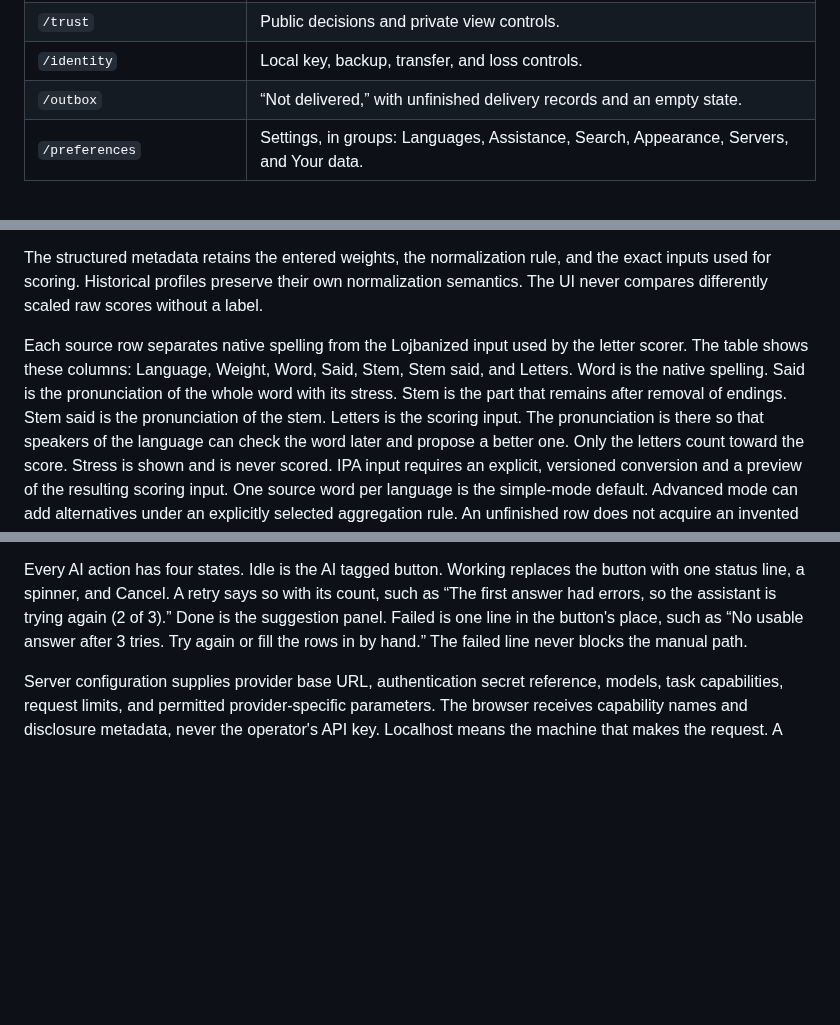
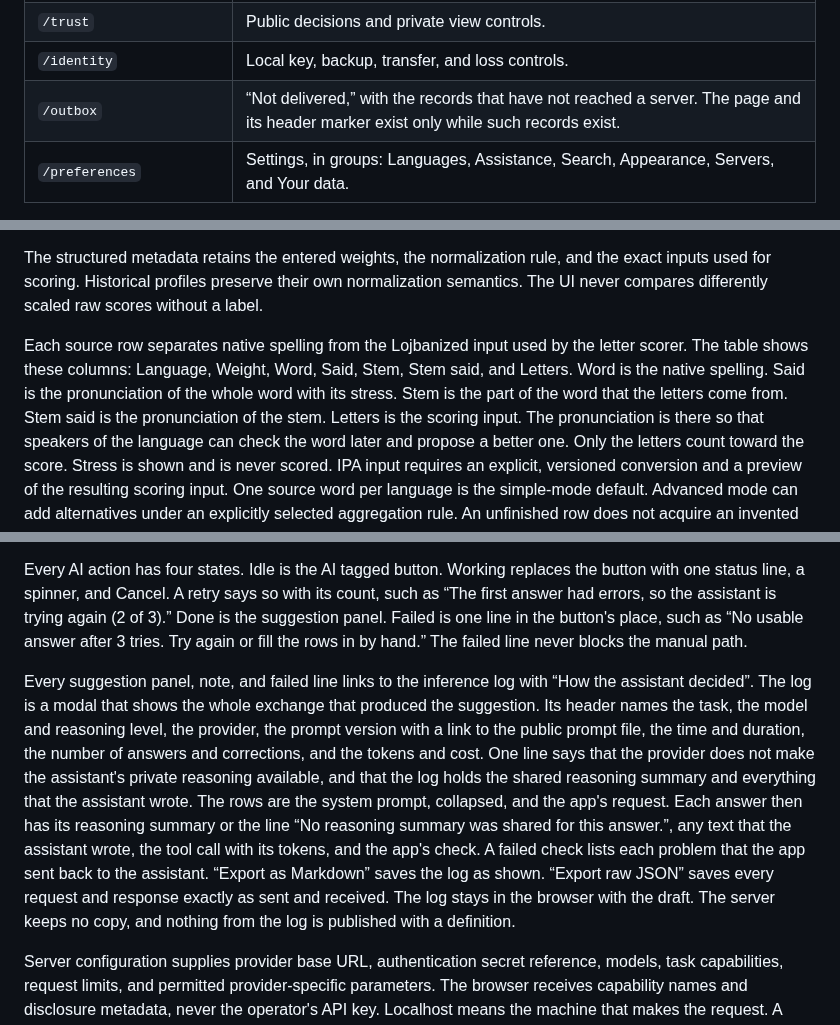
Before and after one commit to int19h/jbovlacku, a Markdown page: docs/frontend.md, 3 parts joined by grey strips. GitHub-like rendering; blank space fills up the shorter version.

Commit message:
Specify the inference log and correct the outbox route
Every AI suggestion links to a log of the exchange that produced it.
The log stays with the draft in the browser. The outbox route exists
only while a record has not reached a server, as the design shows.

Co-Authored-By: Claude Opus 5.5 <noreply@anthropic.com>

```diff
--- a/docs/frontend.md
+++ b/docs/frontend.md
@@ -137,7 +137,7 @@ The app provides these addressable routes:
 | `/review` | Optional review queue. |
 | `/trust` | Public decisions and private view controls. |
 | `/identity` | Local key, backup, transfer, and loss controls. |
-| `/outbox` | “Not delivered,” with unfinished delivery records and an empty state. |
+| `/outbox` | “Not delivered,” with the records that have not reached a server. The page and its header marker exist only while such records exist. |
 | `/preferences` | Settings, in groups: Languages, Assistance, Search, Appearance, Servers, and Your data. |
 
 Every route preserves browser back and forward behavior. Query changes use replace-state while typing, then a stable navigation state when selected.
@@ -328,7 +328,7 @@ The structured metadata retains the entered weights, the normalization rule, and
 Historical profiles preserve their own normalization semantics. The UI never compares differently scaled raw scores without a label.
 
 Each source row separates native spelling from the Lojbanized input used by the letter scorer.
-The table shows these columns: Language, Weight, Word, Said, Stem, Stem said, and Letters. Word is the native spelling. Said is the pronunciation of the whole word with its stress. Stem is the part that remains after removal of endings. Stem said is the pronunciation of the stem. Letters is the scoring input.
+The table shows these columns: Language, Weight, Word, Said, Stem, Stem said, and Letters. Word is the native spelling. Said is the pronunciation of the whole word with its stress. Stem is the part of the word that the letters come from. Stem said is the pronunciation of the stem. Letters is the scoring input.
 The pronunciation is there so that speakers of the language can check the word later and propose a better one. Only the letters count toward the score. Stress is shown and is never scored.
 IPA input requires an explicit, versioned conversion and a preview of the resulting scoring input.
 One source word per language is the simple-mode default. Advanced mode can add alternatives under an explicitly selected aggregation rule.
@@ -1257,6 +1257,13 @@ Invalid output never enters a signed body automatically.
 
 Every AI action has four states. Idle is the AI tagged button. Working replaces the button with one status line, a spinner, and Cancel. A retry says so with its count, such as “The first answer had errors, so the assistant is trying again (2 of 3).” Done is the suggestion panel. Failed is one line in the button's place, such as “No usable answer after 3 tries. Try again or fill the rows in by hand.” The failed line never blocks the manual path.
 
+Every suggestion panel, note, and failed line links to the inference log with “How the assistant decided”. The log is a modal that shows the whole exchange that produced the suggestion.
+Its header names the task, the model and reasoning level, the provider, the prompt version with a link to the public prompt file, the time and duration, the number of answers and corrections, and the tokens and cost.
+One line says that the provider does not make the assistant's private reasoning available, and that the log holds the shared reasoning summary and everything that the assistant wrote.
+The rows are the system prompt, collapsed, and the app's request. Each answer then has its reasoning summary or the line “No reasoning summary was shared for this answer.”, any text that the assistant wrote, the tool call with its tokens, and the app's check. A failed check lists each problem that the app sent back to the assistant.
+“Export as Markdown” saves the log as shown. “Export raw JSON” saves every request and response exactly as sent and received.
+The log stays in the browser with the draft. The server keeps no copy, and nothing from the log is published with a definition.
+
 Server configuration supplies provider base URL, authentication secret reference, models, task capabilities, request limits, and permitted provider-specific parameters.
 The browser receives capability names and disclosure metadata, never the operator's API key.
 Localhost means the machine that makes the request. A container's local provider address is not the browser's localhost.
```
